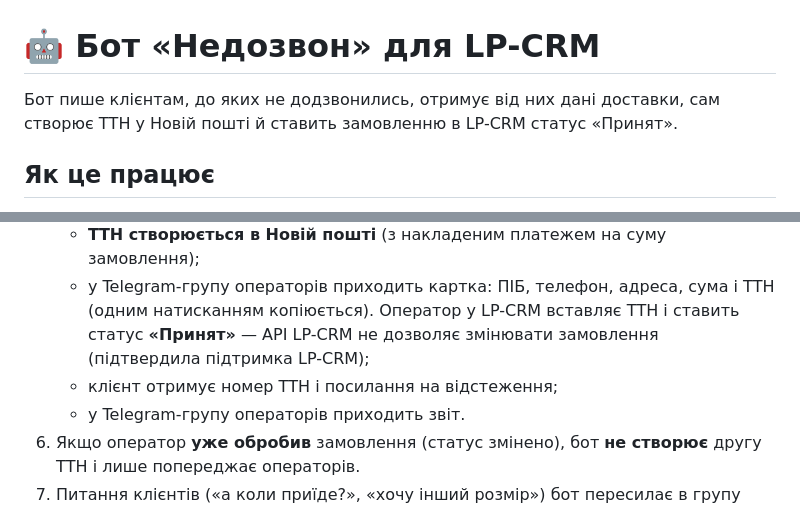
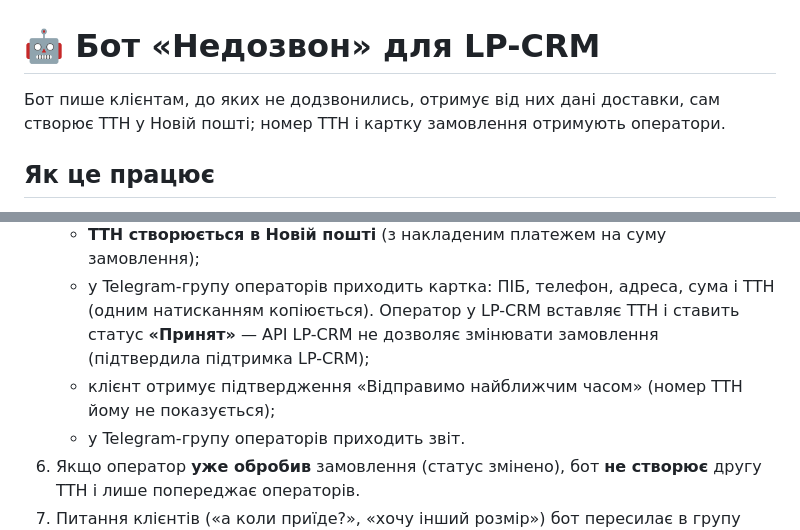
Before and after one commit to kolesnyknelia/site, a Markdown page: nedozvon/README.md, 2 parts joined by grey strips. Rendered like a GitHub page.

Commit message:
README бота «Недозвон»: ТТН лише для операторів
Co-Authored-By: Claude Opus 5.5 <noreply@anthropic.com>
Claude-Session: https://claude.ai/code/session_01GMJQ47bBvzSr84WTGb8tiD

```diff
--- a/nedozvon/README.md
+++ b/nedozvon/README.md
@@ -1,6 +1,6 @@
 # 🤖 Бот «Недозвон» для LP-CRM
 
-Бот пише клієнтам, до яких не додзвонились, отримує від них дані доставки, сам створює ТТН у Новій пошті й ставить замовленню в LP-CRM статус «Принят».
+Бот пише клієнтам, до яких не додзвонились, отримує від них дані доставки, сам створює ТТН у Новій пошті; номер ТТН і картку замовлення отримують оператори.
 
 ## Як це працює
 
@@ -15,7 +15,7 @@
 5. Після кнопки «Все вірно, оформити»:
    - **ТТН створюється в Новій пошті** (з накладеним платежем на суму замовлення);
    - у Telegram-групу операторів приходить картка: ПІБ, телефон, адреса, сума і ТТН (одним натисканням копіюється). Оператор у LP-CRM вставляє ТТН і ставить статус **«Принят»** — API LP-CRM не дозволяє змінювати замовлення (підтвердила підтримка LP-CRM);
-   - клієнт отримує номер ТТН і посилання на відстеження;
+   - клієнт отримує підтвердження «Відправимо найближчим часом» (номер ТТН йому не показується);
    - у Telegram-групу операторів приходить звіт.
 6. Якщо оператор **уже обробив** замовлення (статус змінено), бот **не створює** другу ТТН і лише попереджає операторів.
 7. Питання клієнтів («а коли приїде?», «хочу інший розмір») бот пересилає в групу операторів. Оператор натискає **«Відповісти»** на повідомлення бота, і відповідь іде клієнту в Telegram чи Viber.
```
